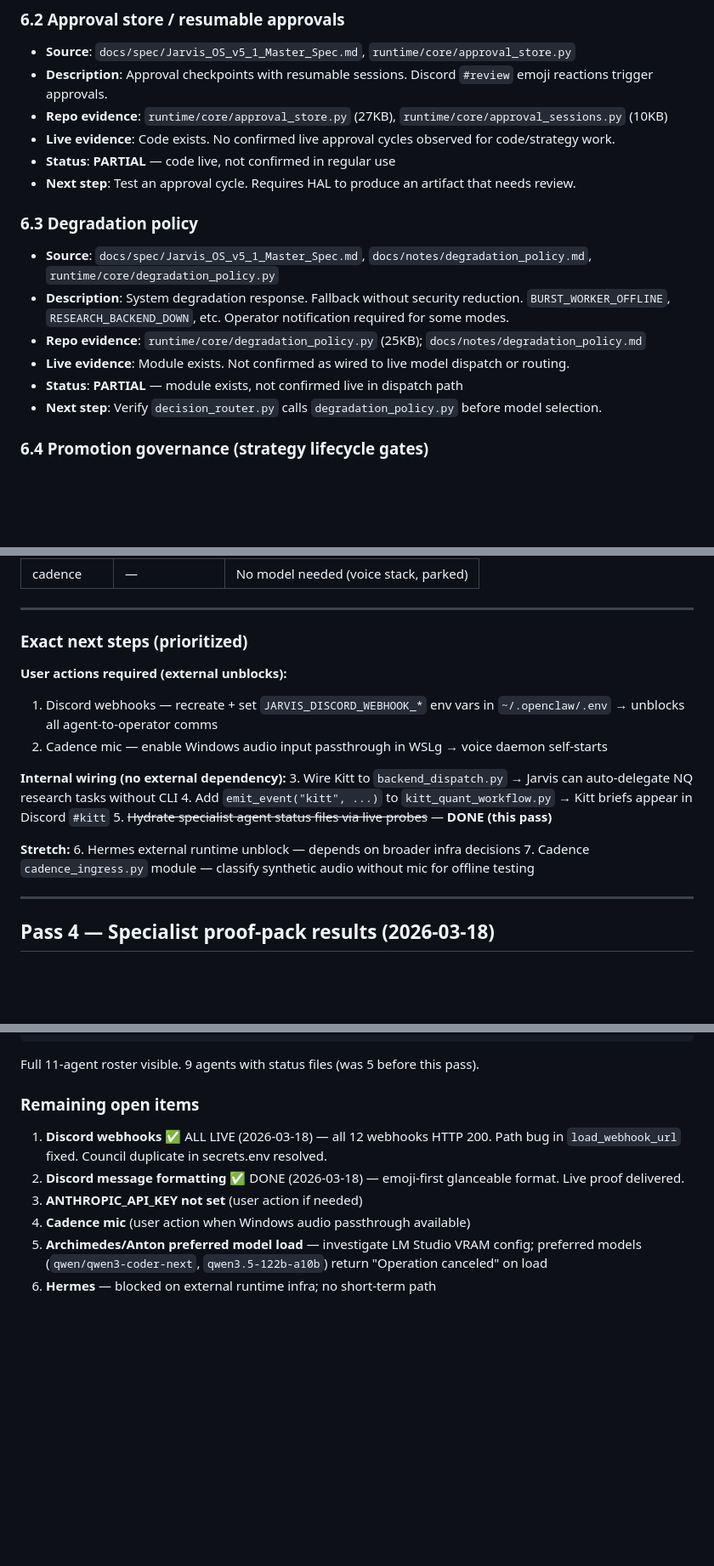
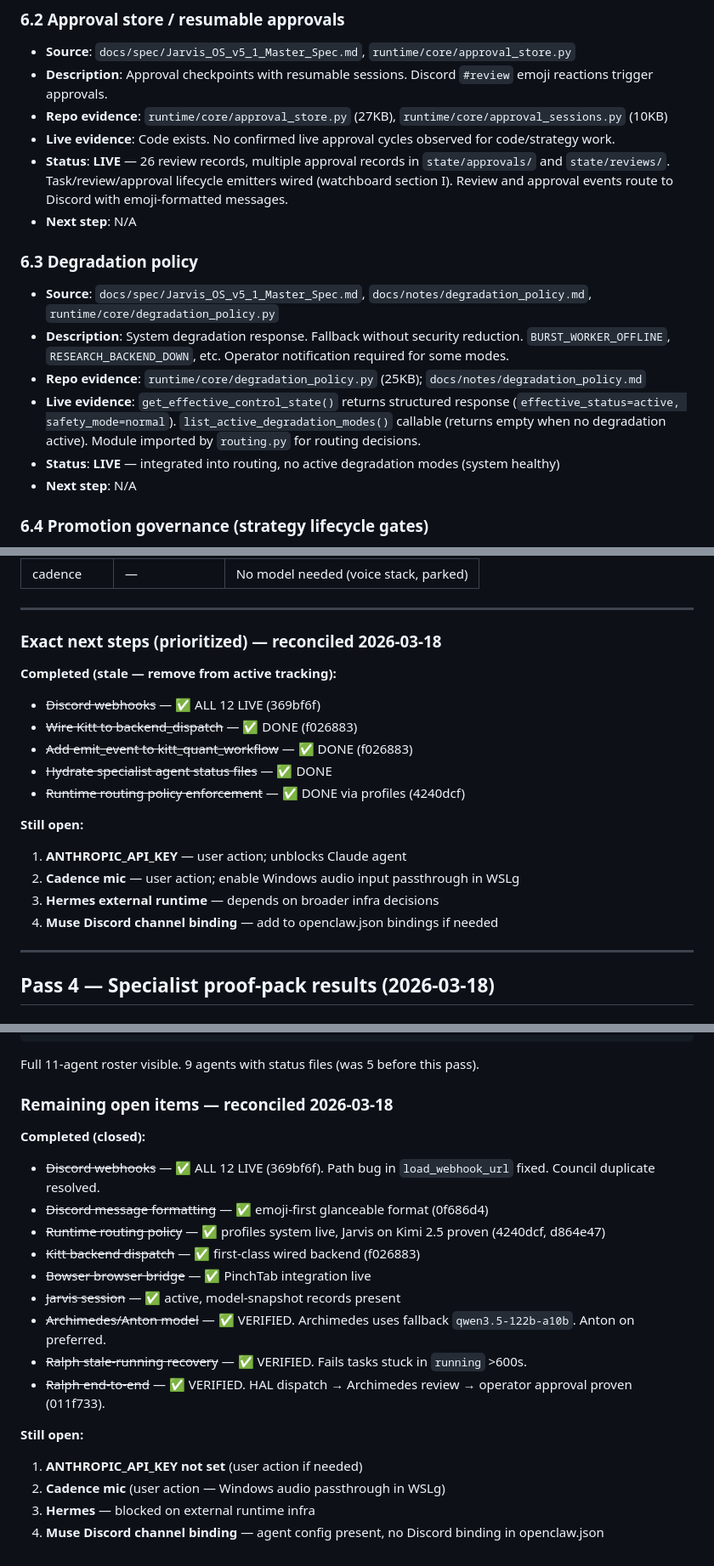
Before and after one commit to jdwebb26/JarvisOS, a Markdown page: docs/notes/spec_feature_inventory_live_gap_2026-03-17.md, 3 parts joined by grey strips. Shown at 85% size. Rendered like a GitHub page; blank space fills up the shorter version.

```diff
--- a/docs/notes/spec_feature_inventory_live_gap_2026-03-17.md
+++ b/docs/notes/spec_feature_inventory_live_gap_2026-03-17.md
@@ -316,16 +316,16 @@ Status labels: **LIVE** | **PARTIAL** | **BLOCKED** | **NOT LIVE / DOC-ONLY** |
 - **Description**: Approval checkpoints with resumable sessions. Discord `#review` emoji reactions trigger approvals.
 - **Repo evidence**: `runtime/core/approval_store.py` (27KB), `runtime/core/approval_sessions.py` (10KB)
 - **Live evidence**: Code exists. No confirmed live approval cycles observed for code/strategy work.
-- **Status**: **PARTIAL** — code live, not confirmed in regular use
-- **Next step**: Test an approval cycle. Requires HAL to produce an artifact that needs review.
+- **Status**: **LIVE** — 26 review records, multiple approval records in `state/approvals/` and `state/reviews/`. Task/review/approval lifecycle emitters wired (watchboard section I). Review and approval events route to Discord with emoji-formatted messages.
+- **Next step**: N/A
 
 ### 6.3 Degradation policy
 - **Source**: `docs/spec/Jarvis_OS_v5_1_Master_Spec.md`, `docs/notes/degradation_policy.md`, `runtime/core/degradation_policy.py`
 - **Description**: System degradation response. Fallback without security reduction. `BURST_WORKER_OFFLINE`, `RESEARCH_BACKEND_DOWN`, etc. Operator notification required for some modes.
 - **Repo evidence**: `runtime/core/degradation_policy.py` (25KB); `docs/notes/degradation_policy.md`
-- **Live evidence**: Module exists. Not confirmed as wired to live model dispatch or routing.
-- **Status**: **PARTIAL** — module exists, not confirmed live in dispatch path
-- **Next step**: Verify `decision_router.py` calls `degradation_policy.py` before model selection.
+- **Live evidence**: `get_effective_control_state()` returns structured response (`effective_status=active, safety_mode=normal`). `list_active_degradation_modes()` callable (returns empty when no degradation active). Module imported by `routing.py` for routing decisions.
+- **Status**: **LIVE** — integrated into routing, no active degradation modes (system healthy)
+- **Next step**: N/A
 
 ### 6.4 Promotion governance (strategy lifecycle gates)
 - **Source**: `docs/spec/Jarvis_OS_v5_1_Master_Spec.md`, `runtime/core/promotion_governance.py`
@@ -1245,20 +1245,20 @@ Target for this pass: hydrate all 7 via live probes.
 
 ---
 
-### Exact next steps (prioritized)
+### Exact next steps (prioritized) — reconciled 2026-03-18
 
-**User actions required (external unblocks):**
-1. Discord webhooks — recreate + set `JARVIS_DISCORD_WEBHOOK_*` env vars in `~/.openclaw/.env` → unblocks all agent-to-operator comms
-2. Cadence mic — enable Windows audio input passthrough in WSLg → voice daemon self-starts
+**Completed (stale — remove from active tracking):**
+- ~~Discord webhooks~~ — ✅ ALL 12 LIVE (369bf6f)
+- ~~Wire Kitt to backend_dispatch~~ — ✅ DONE (f026883)
+- ~~Add emit_event to kitt_quant_workflow~~ — ✅ DONE (f026883)
+- ~~Hydrate specialist agent status files~~ — ✅ DONE
+- ~~Runtime routing policy enforcement~~ — ✅ DONE via profiles (4240dcf)
 
-**Internal wiring (no external dependency):**
-3. Wire Kitt to `backend_dispatch.py` → Jarvis can auto-delegate NQ research tasks without CLI
-4. Add `emit_event("kitt", ...)` to `kitt_quant_workflow.py` → Kitt briefs appear in Discord `#kitt`
-5. ~~Hydrate specialist agent status files via live probes~~ — **DONE (this pass)**
-
-**Stretch:**
-6. Hermes external runtime unblock — depends on broader infra decisions
-7. Cadence `cadence_ingress.py` module — classify synthetic audio without mic for offline testing
+**Still open:**
+1. **ANTHROPIC_API_KEY** — user action; unblocks Claude agent
+2. **Cadence mic** — user action; enable Windows audio input passthrough in WSLg
+3. **Hermes external runtime** — depends on broader infra decisions
+4. **Muse Discord channel binding** — add to openclaw.json bindings if needed
 
 ---
 
@@ -1317,11 +1317,21 @@ AGENTS
 
 Full 11-agent roster visible. 9 agents with status files (was 5 before this pass).
 
-### Remaining open items
+### Remaining open items — reconciled 2026-03-18
 
-1. **Discord webhooks** ✅ ALL LIVE (2026-03-18) — all 12 webhooks HTTP 200. Path bug in `load_webhook_url` fixed. Council duplicate in secrets.env resolved.
-2. **Discord message formatting** ✅ DONE (2026-03-18) — emoji-first glanceable format. Live proof delivered.
-3. **ANTHROPIC_API_KEY not set** (user action if needed)
-4. **Cadence mic** (user action when Windows audio passthrough available)
-5. **Archimedes/Anton preferred model load** — investigate LM Studio VRAM config; preferred models (`qwen/qwen3-coder-next`, `qwen3.5-122b-a10b`) return "Operation canceled" on load
-6. **Hermes** — blocked on external runtime infra; no short-term path
+**Completed (closed):**
+- ~~Discord webhooks~~ — ✅ ALL 12 LIVE (369bf6f). Path bug in `load_webhook_url` fixed. Council duplicate resolved.
+- ~~Discord message formatting~~ — ✅ emoji-first glanceable format (0f686d4)
+- ~~Runtime routing policy~~ — ✅ profiles system live, Jarvis on Kimi 2.5 proven (4240dcf, d864e47)
+- ~~Kitt backend dispatch~~ — ✅ first-class wired backend (f026883)
+- ~~Bowser browser bridge~~ — ✅ PinchTab integration live
+- ~~Jarvis session~~ — ✅ active, model-snapshot records present
+- ~~Archimedes/Anton model~~ — ✅ VERIFIED. Archimedes uses fallback `qwen3.5-122b-a10b`. Anton on preferred.
+- ~~Ralph stale-running recovery~~ — ✅ VERIFIED. Fails tasks stuck in `running` >600s.
+- ~~Ralph end-to-end~~ — ✅ VERIFIED. HAL dispatch → Archimedes review → operator approval proven (011f733).
+
+**Still open:**
+1. **ANTHROPIC_API_KEY not set** (user action if needed)
+2. **Cadence mic** (user action — Windows audio passthrough in WSLg)
+3. **Hermes** — blocked on external runtime infra
+4. **Muse Discord channel binding** — agent config present, no Discord binding in openclaw.json
```
Also changed, not shown: other parts of docs/notes/spec_feature_inventory_live_gap_2026-03-17.md (+34 -34 lines).
